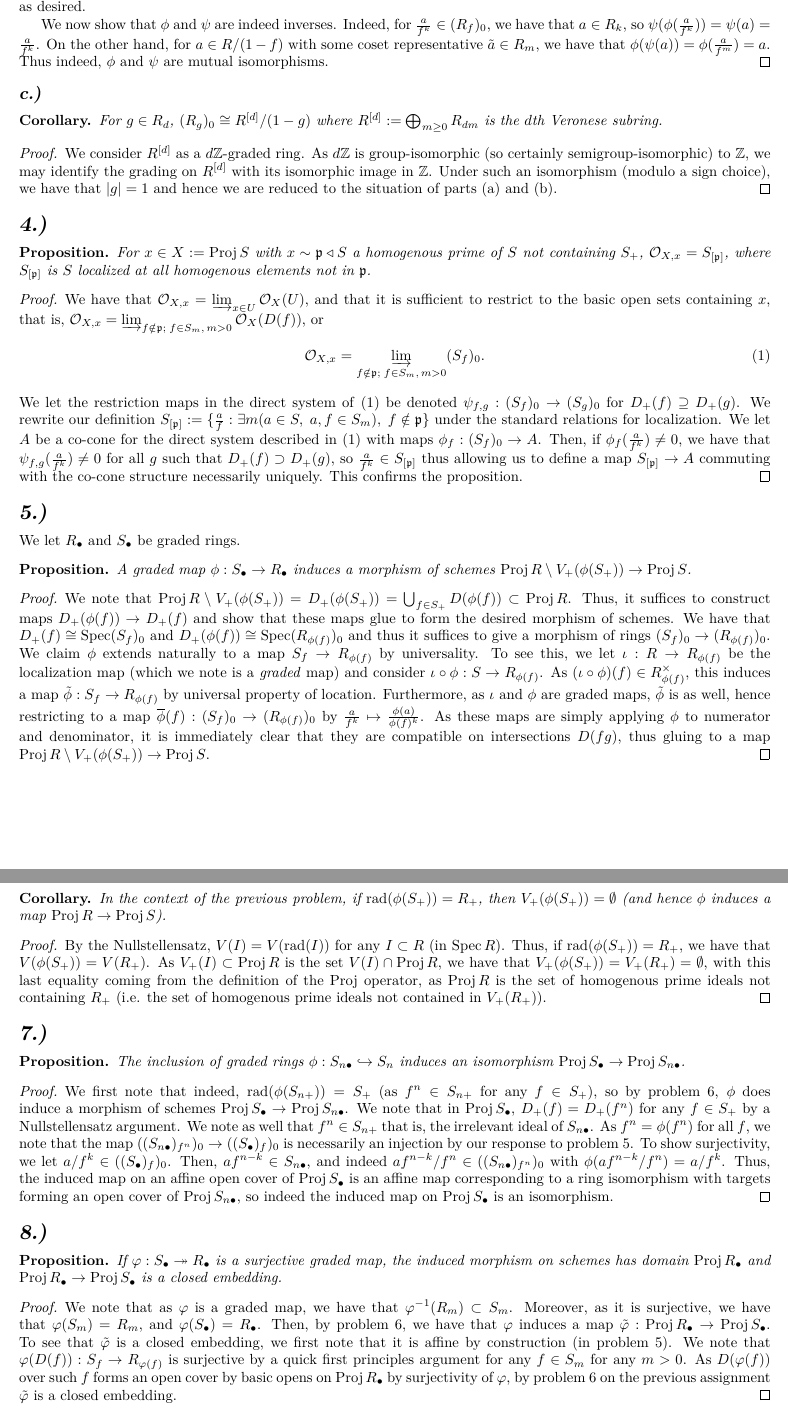
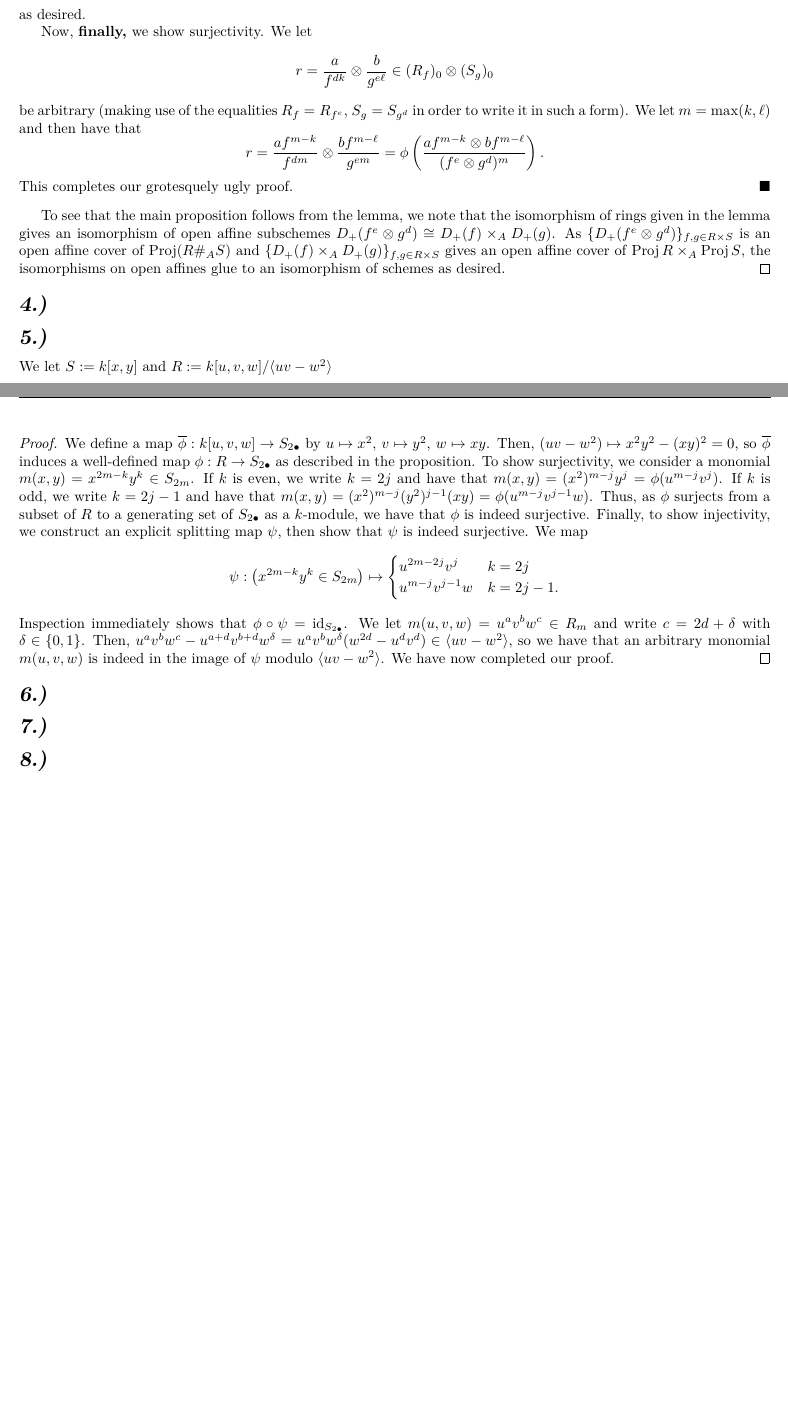
Before and after one commit to demarkd/8254hw5, a LaTeX problem sheet (hw5.tex): two parts of pages 2 and 3 of 3, joined at a grey line, cut so that both start at the same text. Compiled offline with pdfLaTeX.

Commit message:
Committed by TeXstudio

```diff
--- a/hw5.tex
+++ b/hw5.tex
@@ -305,3 +353,18 @@
+ \frac{a\otimes b}{(f^e\otimes g^d)^k}=\frac{c\otimes h}{(f^e\otimes g^d)^\ell}
+ \end{equation*} as desired.
+
+ Now, \textbf{finally,} we show surjectivity. We let $$r=\frac{a}{f^{dk}}\otimes \frac{b}{g^{e\ell}}\in (R_f)_0\otimes (S_g)_0$$ be arbitrary (making use of the equalities $R_f=R_{f^e}$, $S_g=S_{g^d}$ in order to write it in such a form). We let $m=\max(k,\ell)$ and then have that $$r=\frac{af^{m-k}}{f^{dm}}\otimes \frac{bf^{m-\ell}}{g^{em}}=\phi\left(\frac{af^{m-k}\otimes bf^{m-\ell}}{(f^e\otimes g^d)^m}\right).$$ This completes our grotesquely ugly proof.
+\end{subproof}
+To see that the main proposition follows from the lemma, we note that the isomorphism of rings given in the lemma gives an isomorphism of open affine subschemes $D_+(f^e\otimes g^d)\cong D_+(f)\times_AD_+(g)$. As $\{D_+(f^e\otimes g^d)\}_{f,g\in R\times S}$ is an open affine cover of $\proj(R\#_A S)$ and $\{D_+(f)\times_AD_+(g)\}_{f,g\in R\times S}$ gives an open affine cover of $\proj R\times_A\proj S$, the isomorphisms on open affines glue to an isomorphism of schemes as desired.
+\end{proof}
+	\prob{4}
+	\prob{5}We let $S:=k[x,y]$ and $R:=k[u,v,w]/\idl{uv-w^2}$
+	\begin{prop*}
+		$S_{2\ldt}\cong R$ by the map $\phi:R\to S_{2\ldt}$ mapping $u\mapsto x^2$, $v\mapsto y^2$, $w\mapsto xy$.
+	\end{prop*}
 \begin{proof}
-	Um\dots unless I'm deeply misunderstanding the question, the only thing to check is that (as the problem's statement gives that the sheaf of ideals as in (3) does indeed correspond to a closed subscheme) is that the closed subscheme which results from the sheaf of ideals given by (3) is indeed the closed subscheme given by (2), and vice-versa. However, each of these are patently obvious, as such a sheaf of ideals $\Ical$ corresponds to the closed subscheme given on the open affine level by $\OO_Y(V)/\Ical(V)$.
+We define a map $\bph: k[u,v,w]\to S_{2\ldt}$ by $u\mapsto x^2$, $v\mapsto y^2$, $w\mapsto xy$. Then, $(uv-w^2)\mapsto x^2y^2-(xy)^2=0$, so $\bph$ induces a well-defined map $\phi:R\to S_{2\ldt}$ as described in the proposition. To show surjectivity, we consider a monomial $m(x,y)=x^{2m-k}y^k\in S_{2m}$. If $k$ is even, we write $k=2j$ and have that $m(x,y)=(x^2)^{m-j}y^j=\phi(u^{m-j}v^{j})$. If $k$ is odd, we write $k=2j-1$ and have that $m(x,y)=(x^2)^{m-j}(y^2)^{j-1}(xy)=\phi(u^{m-j}v^{j-1}w)$. Thus, as $\phi$ surjects from a subset of $R$ to a generating set of $S_{2\ldt}$ as a $k$-module, we have that $\phi$ is indeed surjective. Finally, to show injectivity, we construct an explicit splitting map $\psi$, then show that $\psi$ is indeed surjective. We map \begin{equation*}\psi: \left(x^{2m-k}y^k\in S_{2m}\right)\mapsto \begin{cases}
+u^{2m-2j}v^j&k=2j\\
+u^{m-j}v^{j-1}w&k=2j-1.
+\end{cases}\end{equation*} Inspection immediately shows that $\phi\circ \psi=\id_{S_{2\ldt}}$. We let $m(u,v,w)=u^av^bw^c\in R_m$ and write $c=2d+\delta$ with $\delta\in \{0,1\}$. Then, $u^av^bw^c-u^{a+d}v^{b+d}w^\delta=u^av^bw^\delta(w^{2d}-u^dv^d)\in \idl{uv-w^2}$, so we have that an arbitrary monomial $m(u,v,w)$ is indeed in the image of $\psi$ modulo $\idl{uv-w^2}$. We have now completed our proof.
 \end{proof}
@@ -332,44 +371,4 @@ We claim that $((R_f)_0)_{g^d/f^e}$ is naturally a subring of $(R_g)_0$. Indeed,
-We let $\tpsi:R\to (R_f)_0$	be defined on homogenous generators by $R_m\ni a\mapsto \frac{a}{f^m}$ and seek to show $\tpsi$ is a ring homomorphism. Indeed, for $a,b\in R_m$, we have that $\tpsi(ab)=\frac{ab}{f^{2m}}=\frac{a}{f^m}\frac{b}{f^m}=\tpsi(a)\tpsi(b)$, and $\tpsi(a)+\tpsi(b)=\frac{a}{f^m}+\frac{b}{f^m}=\frac{a+b}{f^m}=\tpsi(a+b)$. That $\tpsi$ respects ring addition and multiplication for non-homogeneous elements follows by linearity, so it is indeed a ring homomorphism. We note that $\tpsi(1-f)=\tpsi(1)-\tpsi(f)=\frac{1}{f^0}-\frac{f}{f^1}=1-1=0$. Thus, $(1-f)\subseteq \ker \tpsi$, so $\tpsi$ factors through $R/(1-f)$ to produce a well-defined ring homomorphism $\psi:R/(1-f)\to (R_f)_0$ as desired.
-
-We now show that $\phi$ and $\psi$ are indeed inverses. Indeed, for $\frac{a}{f^k}\in (R_f)_0$, we have that $a\in R_k$, so $\psi(\phi(\frac{a}{f^k}))=\psi(a)=\frac{a}{f^k}$. On the other hand, for $a\in R/(1-f)$ with some coset representative $\tilde a\in R_m$, we have that $\phi(\psi(a))=\phi(\frac{a}{f^m})=a$. Thus indeed, $\phi$ and $\psi$ are mutual isomorphisms.
-\end{proof}
-\prt{3}
-\begin{cor*}
-For $g\in R_d$, $(R_g)_0\cong R^{[d]}/(1-g)$ where $R^{[d]}:=\bigoplus_{m\geq 0}R_{dm}$ is the $d$th Veronese subring.
-\end{cor*}
-\begin{proof}
-	We consider $R^{[d]}$ as a $d\ZZ$-graded ring. As $d\ZZ$ is group-isomorphic (so certainly semigroup-isomorphic) to $\ZZ$, we may identify the grading on $R^{[d]}$ with its isomorphic image in $\ZZ$. Under such an isomorphism (modulo a sign choice), we have that $\abs{g}=1$ and hence we are reduced to the situation of parts (a) and (b).
-\end{proof}
-\prob{4} \begin{prop*}
-	For $x\in X:=\proj S$ with $x\sim \pfr\triangleleft S$ a homogenous prime of $S$ not containing $S_+$, $\OO_{X,x}=S_{[\pfr]}$, where $\hol{S}{\pfr}$ is $S$ localized at all homogenous elements not in $\pfr$.
-\end{prop*}
-\begin{proof}
-	We have that $\OO_{X,x}=\colim_{x\in U}\OO_X(U)$, and that it is sufficient to restrict to the basic open sets containing $x$, that is, $\OO_{X,x}=\colim_{f\notin \pfr;\;f\in S_m,\,m>0}\OO_{X}(D(f))$, or \begin{equation}\OO_{X,x}=\colim_{f\notin \pfr;\;f\in S_m,\,m>0}(S_f)_0\label{dirsys}.\end{equation} We let the restriction maps in the direct system of \eqref{dirsys} be denoted $\psi_{f,g}:(S_f)_0\to (S_g)_0$ for $D_+(f)\supseteq D_+(g)$. We rewrite our definition $\hol{S}{\pfr}:=\{\frac{a}{f}:\exists m( a\in S,\;a,f\in S_m),\;f\notin \pfr\}$ under the standard relations for localization. We let $A$ be a co-cone for the direct system described  in \eqref{dirsys} with maps $\phi_f:(S_f)_0\to A$. Then, if $\phi_f(\frac{a}{f^k})\neq 0$, we have that $\psi_{f,g}(\frac{a}{f^k})\neq 0$ for all $g$ such that $D_+(f)\supset D_+(g)$, so $\frac{a}{f^k}\in \hol{S}{\pfr}$ thus allowing us to define a map $\hol{S}{\pfr}\to A$ commuting with the co-cone structure necessarily uniquely. This confirms the proposition.
-\end{proof}
-\prob{5} We let $R_\ldt$ and $S_\ldt$ be graded rings.
-\begin{prop*}
-	A graded map $\phi:S_\ldt\to R_\ldt$ induces a morphism of schemes $\proj R\setminus V_+(\phi(S_+))\to \proj S$.
-\end{prop*}
-\begin{proof}
-	We note that $\proj R\setminus V_+(\phi(S_+))=D_+(\phi(S_+))=\bigcup_{f\in S_+} D(\phi(f))\subset \proj R$. Thus, it suffices to construct maps $D_+(\phi(f))\to D_+(f)$ and show that these maps glue to form the desired morphism of schemes. We have that $D_+(f)\cong \spec (S_f)_0$ and $D_+(\phi(f))\cong \spec (R_{\phi(f)})_0$ and thus it suffices to give a morphism of rings $(S_f)_0\to (R_{\phi(f)})_0$. We claim $\phi$ extends naturally to a map $S_f\to R_{\phi(f)}$ by universality. To see this, we let $\iota: R\to R_{\phi(f)}$ be the localization map (which we note is a \emph{graded} map) and consider $\iota\circ \phi: S\to R_{\phi(f)}$. As $(\iota\circ \phi)(f)\in R_{\phi(f)}^\times$, this induces a map $\tilde\phi:S_f\to R_{\phi(f)}$ by universal property of location. Furthermore, as $\iota$ and $\phi$ are graded maps, $\tilde\phi$ is as well, hence restricting to a map $\bar\phi(f):(S_f)_0\to (R_{\phi(f)})_0$ by $\frac{a}{f^k}\mapsto \frac{\phi(a)}{\phi(f)^k}$. As these maps are simply applying $\phi$ to numerator and denominator, it is immediately clear that they are compatible on intersections $D(fg)$, thus gluing to a map $\proj R\setminus V_+(\phi(S_+))\to \proj S$.
-\end{proof}
-\prob{6}
-\begin{cor*}
-	In the context of the previous problem, if $\rad(\phi(S_+))=R_+$, then $V_+(\phi(S_+))=\emptyset$ (and hence $\phi$ induces a map $\proj R\to \proj S$).
-\end{cor*}
-\begin{proof}
-By the Nullstellensatz, $V(I)=V(\rad (I))$ for any $I\subset R$ (in $\spec R$). Thus, if $\rad(\phi(S_+))=R_+$, we have that $V(\phi(S_+))=V(R_+)$. As $V_+(I)\subset \proj R$ is the set $V(I)\cap \proj R$, we have that $V_+(\phi(S_+))=V_+(R_+)=\emptyset$, with this last equality coming from the definition of the $\proj$ operator, as $\proj R$ is the set of homogenous prime ideals not containing $R_+$ (i.e. the set of homogenous prime ideals not contained in $V_+(R_+)$).
-\end{proof}
-\prob{7}\begin{prop*}
- The inclusion of graded rings $\phi:S_{n\ldt}\into S_n$ induces an isomorphism $\proj S_\ldt\to \proj S_{n\ldt}$.
-\end{prop*}
-\begin{proof} We first note that indeed, $\rad(\phi(S_{n+}))=S_+$ (as $f^n\in S_{n+}$ for any $f\in S_+$), so by problem 6, $\phi$ does induce a morphism of schemes $\proj S_\ldt\to \proj S_{n\ldt}$.
-	We note that in $\proj S_\ldt$,  $D_+(f)=D_+(f^n)$ for any $f\in S_+$ by a Nullstellensatz argument. We note as well that $f^n\in S_{n+}$ that is, the irrelevant ideal of $S_{n\ldt}$. As $f^n=\phi(f^n)$ for all $f$, we note that the map $((S_{n\ldt})_{f^n})_0\to ((S_\ldt)_f)_0$ is necessarily an injection by our response to problem 5. To show surjectivity, we let $a/f^k\in ((S_\ldt)_f)_0$. Then, $af^{n-k}\in S_{n\ldt}$, and indeed $af^{n-k}/f^n\in  ((S_{n\ldt})_{f^n})_0$ with $\phi(af^{n-k}/f^n)=a/f^k$. Thus, the induced map on an affine open cover of $\proj S_\ldt$ is an affine map corresponding to a ring isomorphism with targets forming an open cover of $\proj S_{n\ldt}$, so indeed the induced map on $\proj S_\ldt$ is an isomorphism.	\end{proof}
-\prob{8}
-\begin{prop*}
-	If $\varphi:S_\ldt \twoheadrightarrow R_\ldt$ is a surjective graded map, the induced morphism on schemes has domain $\proj R_\ldt$ and $\proj R_\ldt \to \proj S_\ldt$ is a closed embedding.
-\end{prop*}
-\begin{proof}
-We note that as $\varphi$ is a graded map, we have that $\varphi^{-1}(R_m)\subset S_m$. Moreover, as it is surjective, we have that $\varphi(S_m)=R_m$, and $\varphi(S_\ldt)=R_\ldt$. Then, by problem 6, we have that $\varphi$ induces a map $\tvphi:\proj R_\ldt \to \proj S_\ldt$. To see that $\tvphi$ is a closed embedding, we first note that it is affine by construction (in problem 5). We note that $\varphi(D(f)):S_f\to R_{\varphi(f)}$ is surjective by a quick first principles argument for any $f\in S_m$ for any $m>0$. As $D(\varphi(f))$ over such $f$ forms an open cover by basic opens on $\proj R_\ldt$ by surjectivity of $\varphi$, by problem 6 on the previous assignment $\tvphi$ is a closed embedding.
-\end{proof}
+	\prob{6}
+	\prob{7}
+	\prob{8}
 \end{document}
```
Also changed, not shown: hw5.tex (88 more changed lines).
